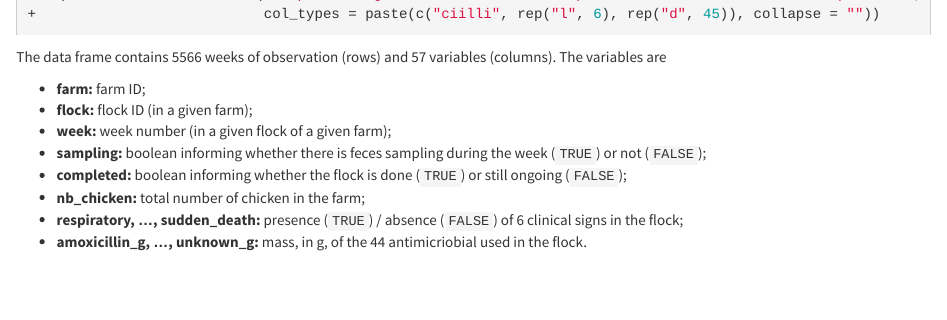
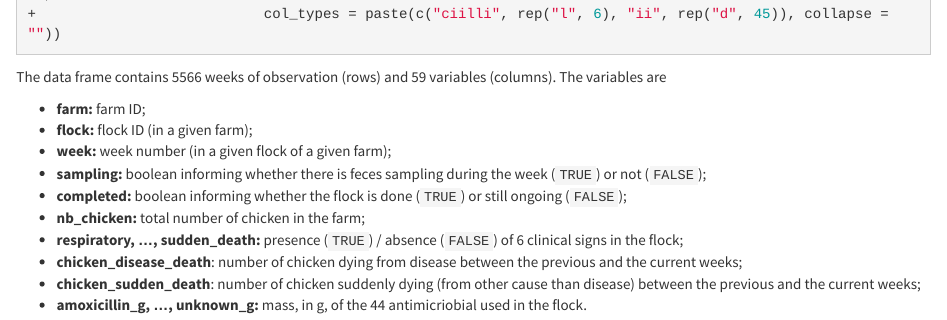
Before and after one commit to viparc/clires_data, an R Markdown document (index.Rmd): the page in a window 1100 px wide, from 200 px down before the commit and from 220 px down after it, so that both start at the same text. The pictures show the output file index.html that the author committed with the source, opened offline; library style sheets and scripts come from the installed R packages; long lines of code are wrapped.

Commit message:
Updating index with the new version of the data

````diff
--- a/index.Rmd
+++ b/index.Rmd
@@ -33,7 +33,7 @@ The data set, as a flat rectangular CSV file, can be downloaded from
 ```{r}
 # install.packages("readr")
 viparc <- readr::read_csv("https://raw.githubusercontent.com/viparc/clires_data/master/data/viparc.csv",
-                          col_types = paste(c("ciilli", rep("l", 6), rep("d", 45)), collapse = ""))
+                          col_types = paste(c("ciilli", rep("l", 6), "ii", rep("d", 45)), collapse = ""))
 ```
 
 ```{r include = FALSE}
@@ -50,4 +50,6 @@ The data frame contains `r nrow(viparc)` weeks of observation (rows) and
 * **completed:** boolean informing whether the flock is done (`TRUE`) or still ongoing (`FALSE`);
 * **nb_chicken:** total number of chicken in the farm;
 * **respiratory, ..., sudden_death:** presence (`TRUE`) / absence (`FALSE`) of 6 clinical signs in the flock;
+* **chicken_disease_death**: number of chicken dying from disease between the previous and the current weeks;
+* **chicken_sudden_death**: number of chicken suddenly dying (from other cause than disease) between the previous and the current weeks;
 * **amoxicillin_g, ..., unknown_g:** mass, in g, of the `r nb_ab` antimicriobial used in the flock.
````
Also changed, not shown: index.html.
